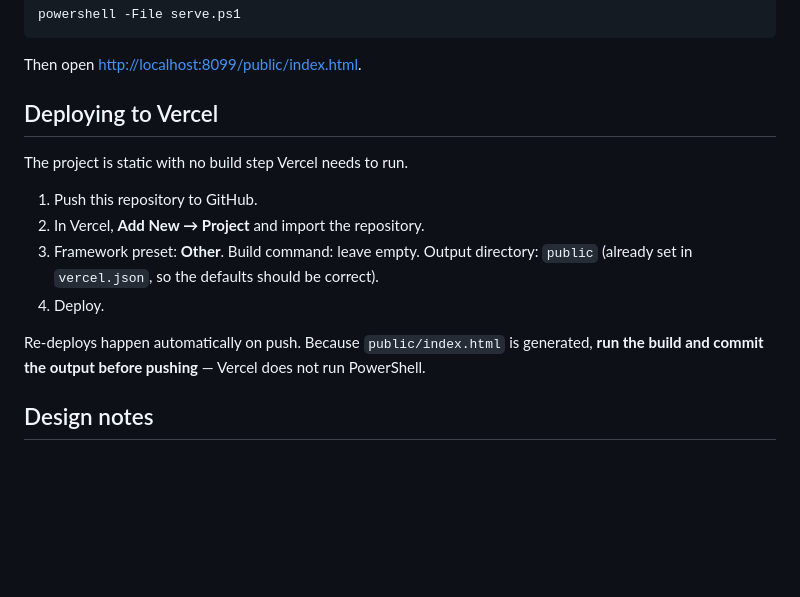
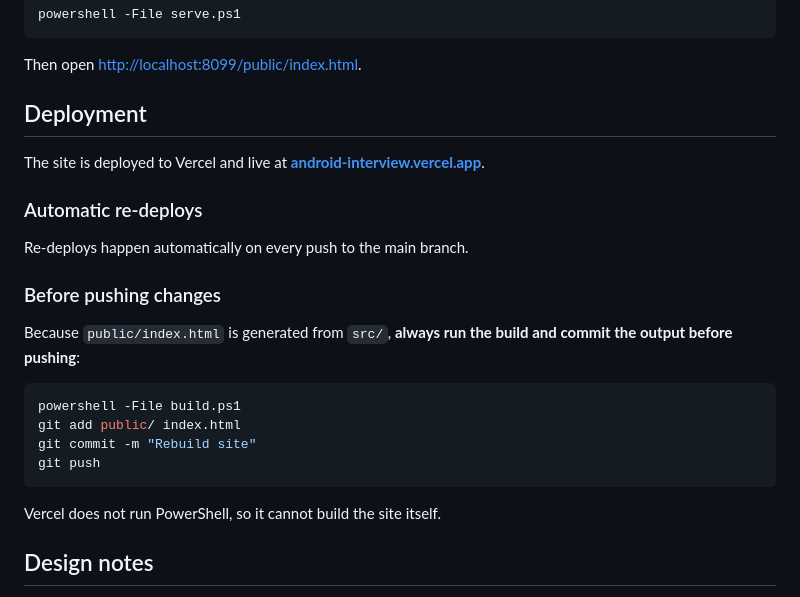
Before and after one commit to raza-bukhari/Android-Interview, a Markdown page: README.md, the part around one of its changes. GitHub-like rendering; blank space fills up the shorter version.

Commit message:
Update README with Vercel deployment info and GitHub repository link

````diff
--- a/README.md
+++ b/README.md
@@ -44,18 +46,26 @@ powershell -File serve.ps1
 
 Then open <http://localhost:8099/public/index.html>.
 
-## Deploying to Vercel
+## Deployment
 
-The project is static with no build step Vercel needs to run.
+The site is deployed to Vercel and live at **[android-interview.vercel.app](https://android-interview.vercel.app)**.
 
-1. Push this repository to GitHub.
-2. In Vercel, **Add New → Project** and import the repository.
-3. Framework preset: **Other**. Build command: leave empty. Output directory: `public`
-   (already set in `vercel.json`, so the defaults should be correct).
-4. Deploy.
+### Automatic re-deploys
 
-Re-deploys happen automatically on push. Because `public/index.html` is generated,
-**run the build and commit the output before pushing** — Vercel does not run PowerShell.
+Re-deploys happen automatically on every push to the main branch.
+
+### Before pushing changes
+
+Because `public/index.html` is generated from `src/`, **always run the build and commit the output before pushing**:
+
+```bash
+powershell -File build.ps1
+git add public/ index.html
+git commit -m "Rebuild site"
+git push
+```
+
+Vercel does not run PowerShell, so it cannot build the site itself.
 
 ## Design notes
 
````
Also changed, not shown: other parts of README.md (+2 -0 lines).
